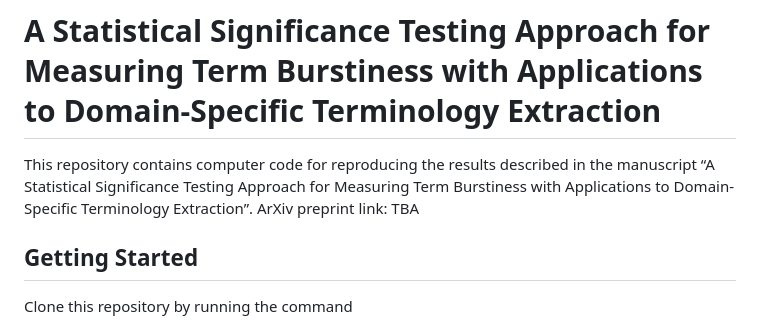
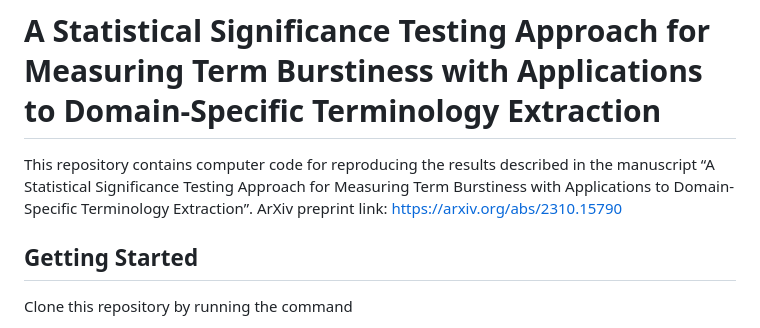
Before and after one commit to Sheridan-Stable/bursty-term-measure, a Markdown page: README.md, the part around the change. Rendered like a GitHub page.

Commit message:
added arXiv url

```diff
--- a/README.md
+++ b/README.md
@@ -1,6 +1,6 @@
 # A Statistical Significance Testing Approach for Measuring Term Burstiness with Applications to Domain-Specific Terminology Extraction
 
-This repository contains computer code for reproducing the results described in the manuscript “A Statistical Significance Testing Approach for Measuring Term Burstiness with Applications to Domain-Specific Terminology Extraction”. ArXiv preprint link: TBA
+This repository contains computer code for reproducing the results described in the manuscript “A Statistical Significance Testing Approach for Measuring Term Burstiness with Applications to Domain-Specific Terminology Extraction”. ArXiv preprint link: https://arxiv.org/abs/2310.15790
 
 ## Getting Started
 
```
